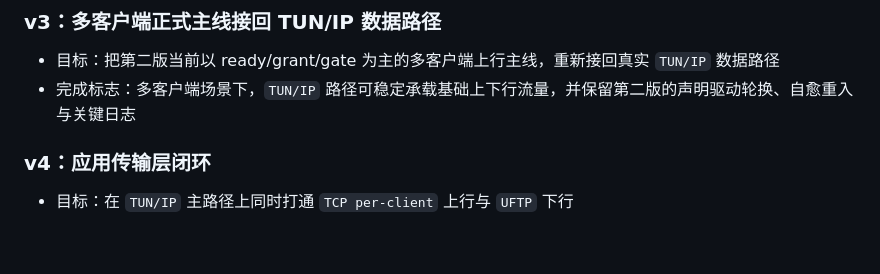
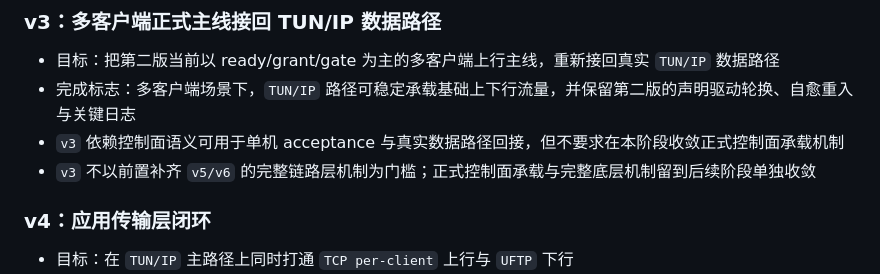
Before and after one commit to Softmoonlit/wfb-ng-fl, a Markdown page: docs/后续版本路线图.md, the part around the change. Drawn GitHub-style; blank space fills up the shorter version.

```diff
--- a/docs/后续版本路线图.md
+++ b/docs/后续版本路线图.md
@@ -17,6 +17,8 @@
 
 - 目标：把第二版当前以 ready/grant/gate 为主的多客户端上行主线，重新接回真实 `TUN/IP` 数据路径
 - 完成标志：多客户端场景下，`TUN/IP` 路径可稳定承载基础上下行流量，并保留第二版的声明驱动轮换、自愈重入与关键日志
+- `v3` 依赖控制面语义可用于单机 acceptance 与真实数据路径回接，但不要求在本阶段收敛正式控制面承载机制
+- `v3` 不以前置补齐 `v5/v6` 的完整链路层机制为门槛；正式控制面承载与完整底层机制留到后续阶段单独收敛
 
 ### v4：应用传输层闭环
 
```
Also changed, not shown: docs/联邦学习无线空口传输总设计.md (+6 -3 lines).
